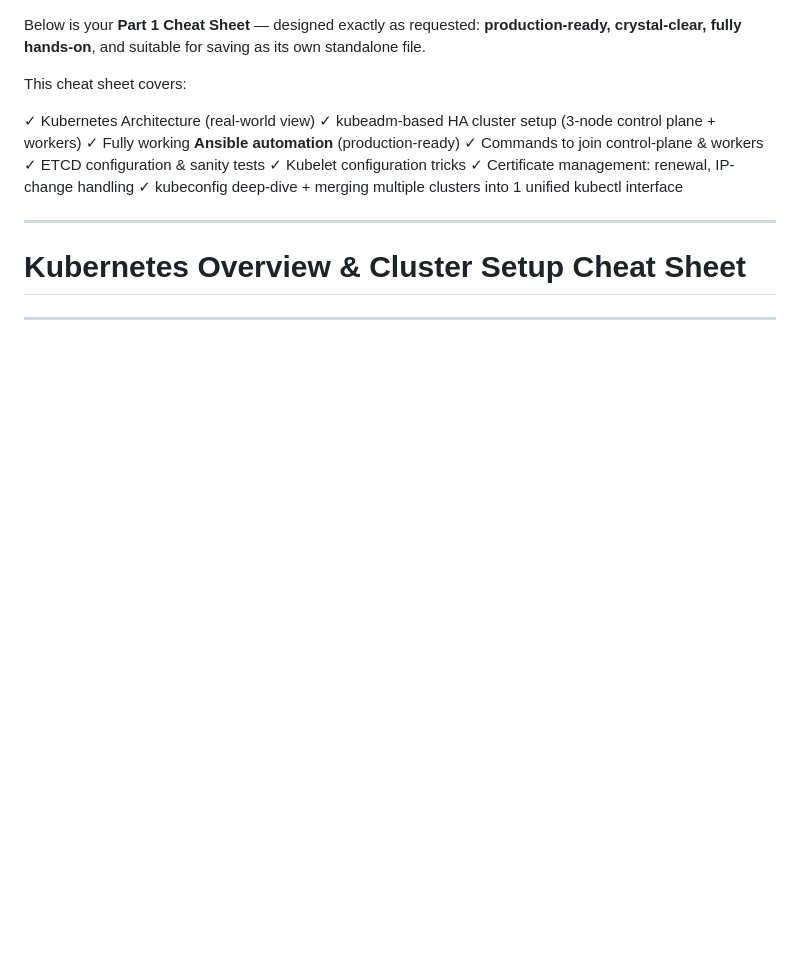
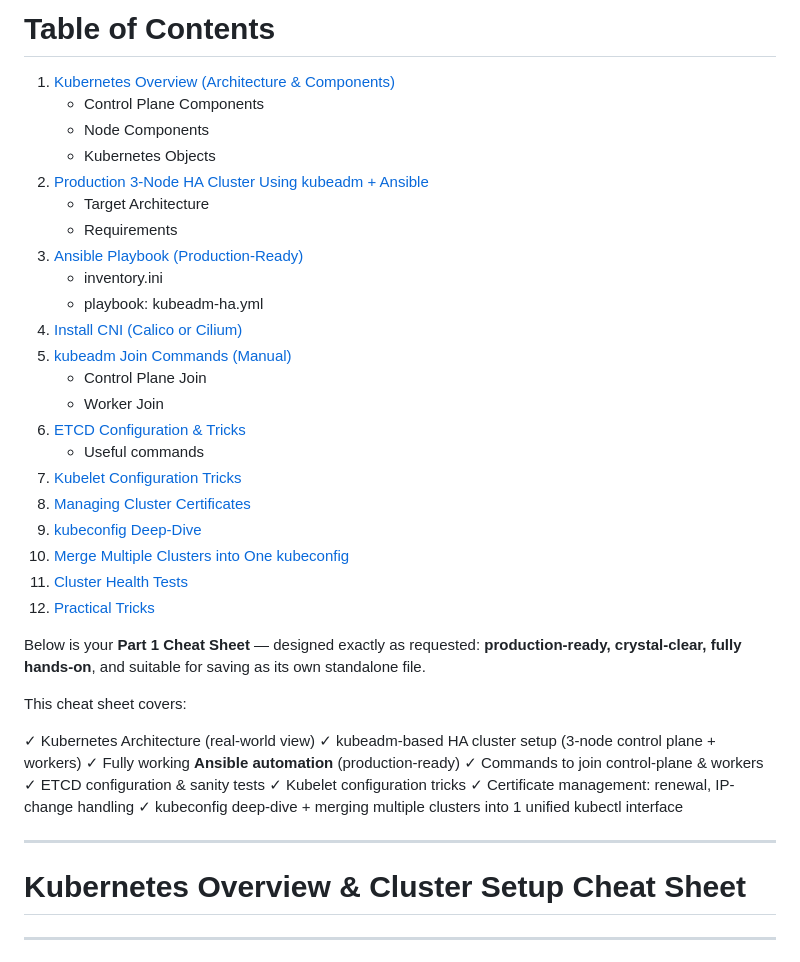
Before and after one commit to shafigh75/go_files, a Markdown page: k8s/k8s-beginner-cheatsheet.md, the part around the change. GitHub-like rendering; blank space fills up the shorter version.

```diff
--- a/k8s/k8s-beginner-cheatsheet.md
+++ b/k8s/k8s-beginner-cheatsheet.md
@@ -1,3 +1,30 @@
+# Table of Contents
+
+1. [Kubernetes Overview (Architecture & Components)](#1-kubernetes-overview-architecture--components)
+   - Control Plane Components
+   - Node Components
+   - Kubernetes Objects
+2. [Production 3-Node HA Cluster Using kubeadm + Ansible](#2-production-3-node-ha-cluster-using-kubeadm--ansible)
+   - Target Architecture
+   - Requirements
+3. [Ansible Playbook (Production-Ready)](#3-ansible-playbook-production-ready)
+   - inventory.ini
+   - playbook: kubeadm-ha.yml
+4. [Install CNI (Calico or Cilium)](#4-install-cni-calico-or-cilium)
+5. [kubeadm Join Commands (Manual)](#5-kubeadm-join-commands-manual)
+   - Control Plane Join
+   - Worker Join
+6. [ETCD Configuration & Tricks](#6-etcd-configuration--tricks)
+   - Useful commands
+7. [Kubelet Configuration Tricks](#7-kubelet-configuration-tricks)
+8. [Managing Cluster Certificates](#8-managing-cluster-certificates)
+9. [kubeconfig Deep-Dive](#9-kubeconfig-deep-dive)
+10. [Merge Multiple Clusters into One kubeconfig](#10-merge-multiple-clusters-into-one-kubeconfig)
+11. [Cluster Health Tests](#11-cluster-health-tests)
+12. [Practical Tricks](#12-practical-tricks)
+
+
+
 Below is your **Part 1 Cheat Sheet** — designed exactly as requested: **production-ready, crystal-clear, fully hands-on**, and suitable for saving as its own standalone file.
 
 This cheat sheet covers:
```
